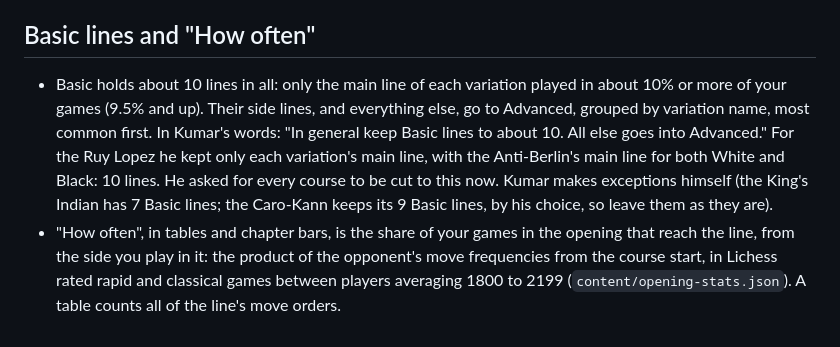
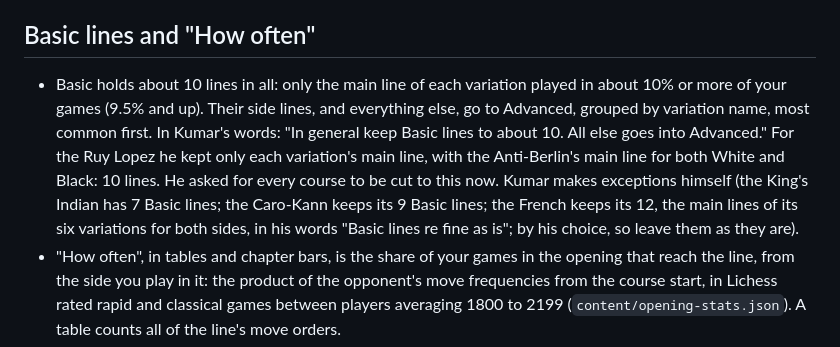
Before and after one commit to ksandras1963/chess-academy, a Markdown page: CLAUDE.md, the part around the change. Drawn GitHub-style.

Commit message:
CLAUDE.md: the French keeps its 12 Basic lines (Kumar's choice)
Co-Authored-By: Claude Opus 5.5 <noreply@anthropic.com>
Claude-Session: https://claude.ai/code/session_01KZ52vBg3pETvXfKzVHds7c

```diff
--- a/CLAUDE.md
+++ b/CLAUDE.md
@@ -28,7 +28,7 @@ When Kumar gives a rule for every course, in any session, add it to this file in
 
 ## Basic lines and "How often"
 
-- Basic holds about 10 lines in all: only the main line of each variation played in about 10% or more of your games (9.5% and up). Their side lines, and everything else, go to Advanced, grouped by variation name, most common first. In Kumar's words: "In general keep Basic lines to about 10. All else goes into Advanced." For the Ruy Lopez he kept only each variation's main line, with the Anti-Berlin's main line for both White and Black: 10 lines. He asked for every course to be cut to this now. Kumar makes exceptions himself (the King's Indian has 7 Basic lines; the Caro-Kann keeps its 9 Basic lines, by his choice, so leave them as they are).
+- Basic holds about 10 lines in all: only the main line of each variation played in about 10% or more of your games (9.5% and up). Their side lines, and everything else, go to Advanced, grouped by variation name, most common first. In Kumar's words: "In general keep Basic lines to about 10. All else goes into Advanced." For the Ruy Lopez he kept only each variation's main line, with the Anti-Berlin's main line for both White and Black: 10 lines. He asked for every course to be cut to this now. Kumar makes exceptions himself (the King's Indian has 7 Basic lines; the Caro-Kann keeps its 9 Basic lines; the French keeps its 12, the main lines of its six variations for both sides, in his words "Basic lines re fine as is"; by his choice, so leave them as they are).
 - "How often", in tables and chapter bars, is the share of your games in the opening that reach the line, from the side you play in it: the product of the opponent's move frequencies from the course start, in Lichess rated rapid and classical games between players averaging 1800 to 2199 (`content/opening-stats.json`). A table counts all of the line's move orders.
 
 ## Tables
```
